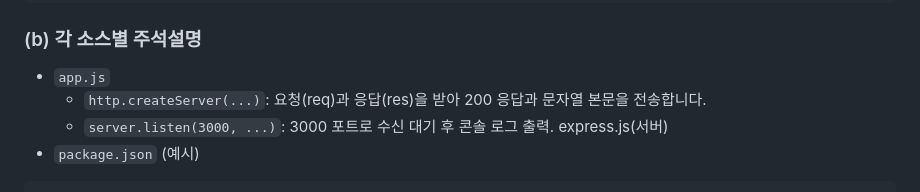
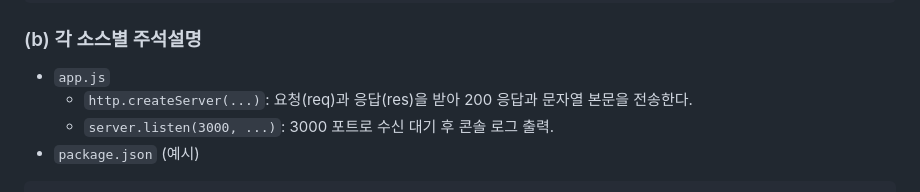
Before and after one commit to VintageAppMaker/express_daily_tutorial, a Markdown page: README.md, the part around the change. Drawn GitHub-style.

````diff
--- a/README.md
+++ b/README.md
@@ -54,8 +54,8 @@ src/1/
 ### (b) 각 소스별 주석설명
 
 - `app.js`
-  - `http.createServer(...)`: 요청(req)과 응답(res)을 받아 200 응답과 문자열 본문을 전송합니다.
-  - `server.listen(3000, ...)`: 3000 포트로 수신 대기 후 콘솔 로그 출력. express.js(서버)
+  - `http.createServer(...)`: 요청(req)과 응답(res)을 받아 200 응답과 문자열 본문을 전송한다.
+  - `server.listen(3000, ...)`: 3000 포트로 수신 대기 후 콘솔 로그 출력.
 - `package.json` (예시)
 
 ```json
````
